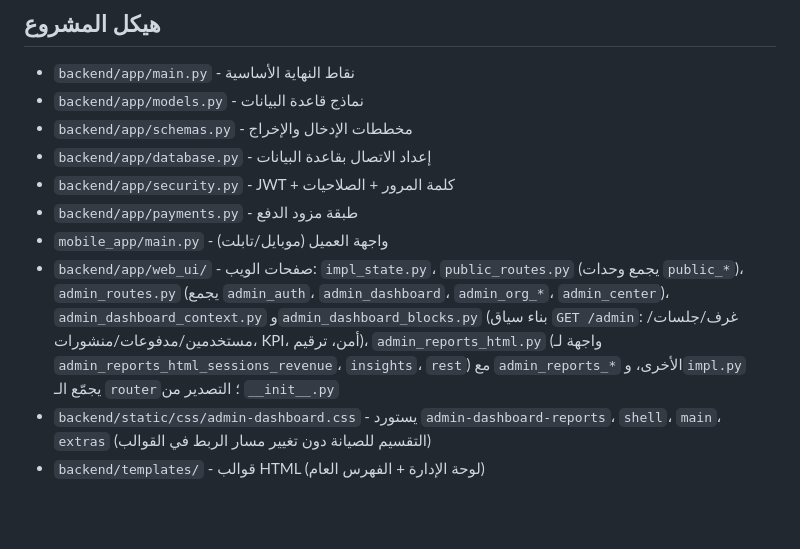
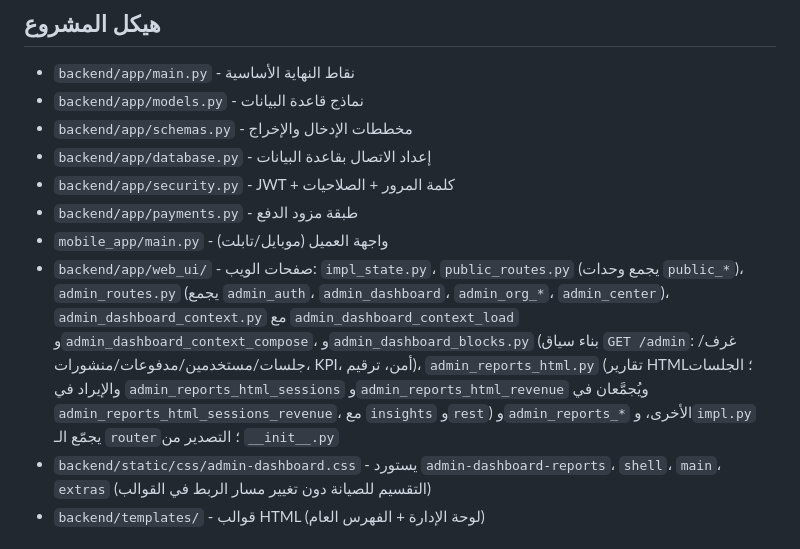
Before and after one commit to conanfadel/MaestroYoga, a Markdown page: README.md, the part around the change. Rendered like a GitHub page; blank space fills up the shorter version.

Commit message:
README: document admin dashboard context and reports HTML module split.
Made-with: Cursor

```diff
--- a/README.md
+++ b/README.md
@@ -412,7 +412,7 @@ curl -X POST http://127.0.0.1:8000/seed-demo -H "X-Seed-Demo-Key: replace-with-s
 - `backend/app/security.py` - JWT + كلمة المرور + الصلاحيات
 - `backend/app/payments.py` - طبقة مزود الدفع
 - `mobile_app/main.py` - واجهة العميل (موبايل/تابلت)
-- `backend/app/web_ui/` - صفحات الويب: `impl_state.py`، `public_routes.py` (يجمع وحدات `public_*`)، `admin_routes.py` (يجمع `admin_auth`، `admin_dashboard`، `admin_org_*`، `admin_center`)، `admin_dashboard_context.py` و`admin_dashboard_blocks.py` (بناء سياق `GET /admin`: غرف/جلسات/مستخدمين/مدفوعات/منشورات، KPI، أمن، ترقيم)، `admin_reports_html.py` (واجهة لـ `admin_reports_html_sessions_revenue`، `insights`، `rest`) مع `admin_reports_*` الأخرى، و`impl.py` يجمّع الـ `router`؛ التصدير من `__init__.py`
+- `backend/app/web_ui/` - صفحات الويب: `impl_state.py`، `public_routes.py` (يجمع وحدات `public_*`)، `admin_routes.py` (يجمع `admin_auth`، `admin_dashboard`، `admin_org_*`، `admin_center`)، `admin_dashboard_context.py` مع `admin_dashboard_context_load` و`admin_dashboard_context_compose`، و`admin_dashboard_blocks.py` (بناء سياق `GET /admin`: غرف/جلسات/مستخدمين/مدفوعات/منشورات، KPI، أمن، ترقيم)، `admin_reports_html.py` (تقارير HTML؛ الجلسات والإيراد في `admin_reports_html_sessions` و`admin_reports_html_revenue` ويُجمَّعان في `admin_reports_html_sessions_revenue`، مع `insights` و`rest`) و`admin_reports_*` الأخرى، و`impl.py` يجمّع الـ `router`؛ التصدير من `__init__.py`
 - `backend/static/css/admin-dashboard.css` - يستورد `admin-dashboard-reports`، `shell`، `main`، `extras` (التقسيم للصيانة دون تغيير مسار الربط في القوالب)
 - `backend/templates/` - قوالب HTML (لوحة الإدارة + الفهرس العام)
 
```
